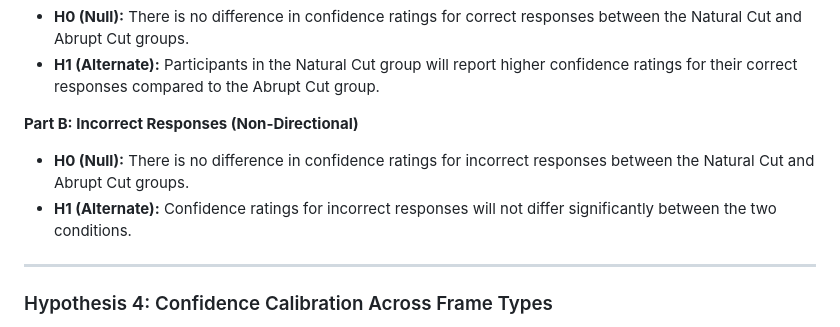
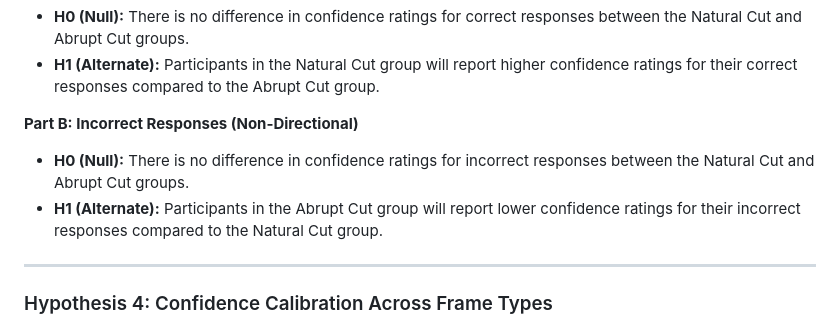
Before and after one commit to Nikhil8074/BRSM-Project, a Markdown page: report.md, the part around the change. Drawn GitHub-style.

Commit message:
h3 alternative updated

```diff
--- a/report.md
+++ b/report.md
@@ -166,8 +166,7 @@ Based on Event Segmentation Theory (EST), we predict that:
 
 **Part B: Incorrect Responses (Non-Directional)**
 *   **H0 (Null):** There is no difference in confidence ratings for incorrect responses between the Natural Cut and Abrupt Cut groups.
-*   **H1 (Alternate):** Confidence ratings for incorrect responses will not differ significantly between the two conditions.
-
+*   **H1 (Alternate):** Participants in the Abrupt Cut group will report lower confidence ratings for their incorrect responses compared to the Natural Cut group.
 ---
 
 ### Hypothesis 4: Confidence Calibration Across Frame Types
```
